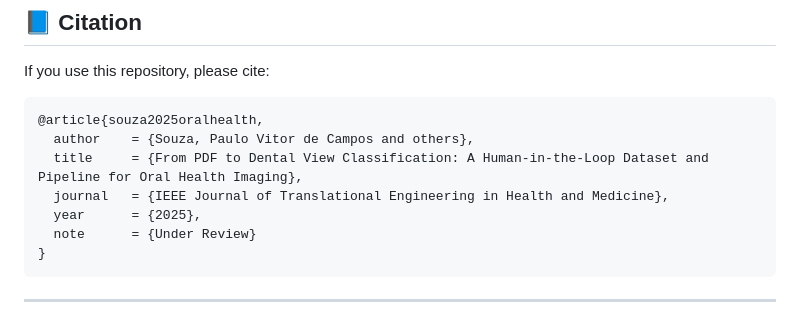
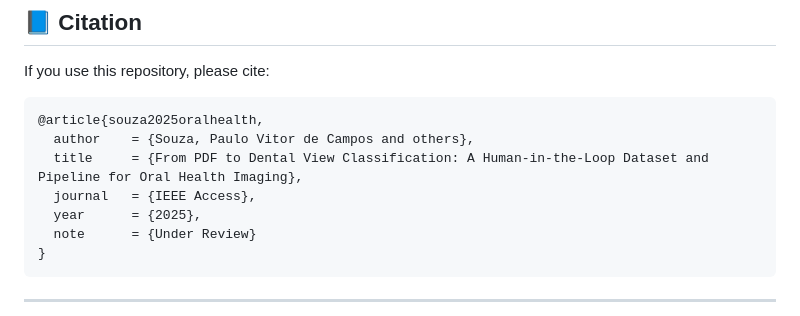
Before and after one commit to pdecampossouza/SBBrasilPUFAProject, a Markdown page: README.md, the part around the change. Drawn GitHub-style.

Commit message:
Update journal name in bibtex citation

```diff
--- a/README.md
+++ b/README.md
@@ -268,7 +268,7 @@ If you use this repository, please cite:
 @article{souza2025oralhealth,
   author    = {Souza, Paulo Vitor de Campos and others},
   title     = {From PDF to Dental View Classification: A Human-in-the-Loop Dataset and Pipeline for Oral Health Imaging},
-  journal   = {IEEE Journal of Translational Engineering in Health and Medicine},
+  journal   = {IEEE Access},
   year      = {2025},
   note      = {Under Review}
 }
```
